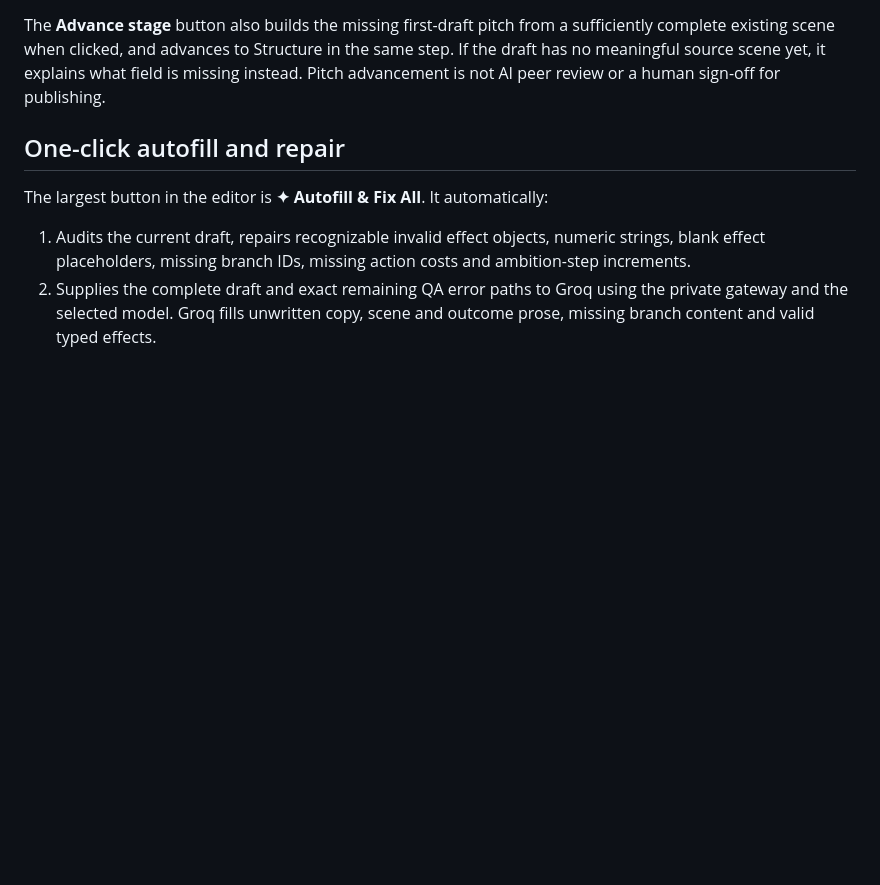
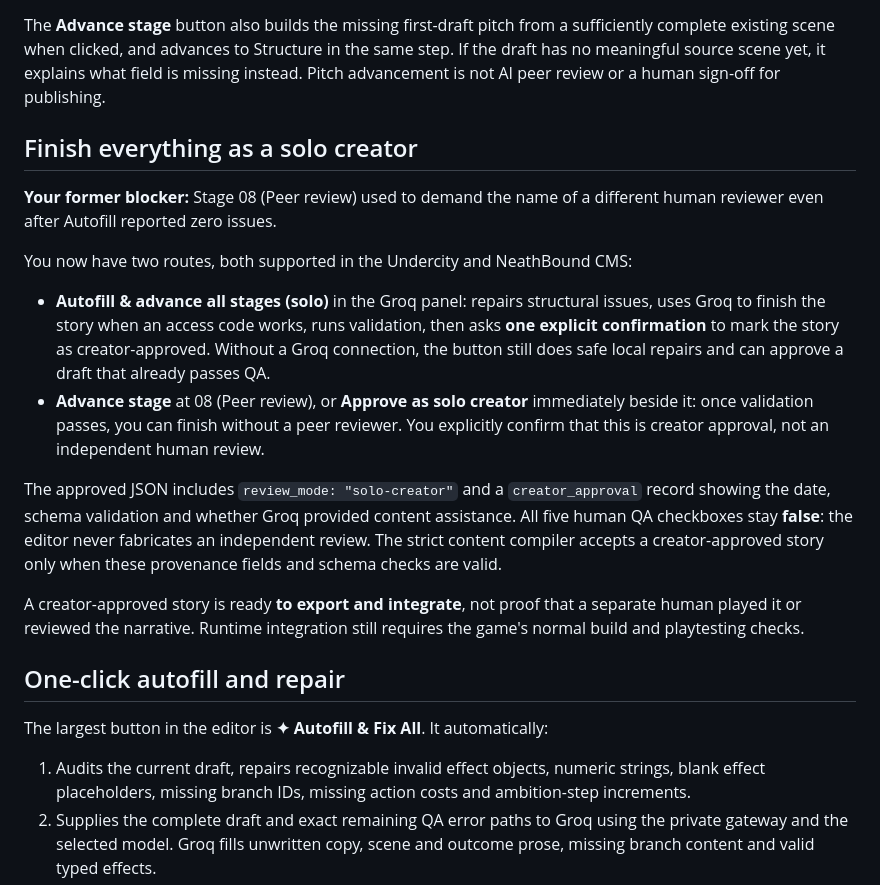
Before and after one commit to Parris-Tech-Services/NeathBound, a Markdown page: tools/cms/GROQ_AI.md, the part around the change. Rendered like a GitHub page; blank space fills up the shorter version.

Commit message:
Explain one-click solo creator completion, honest review provenance and Stage 08 fix

```diff
--- a/tools/cms/GROQ_AI.md
+++ b/tools/cms/GROQ_AI.md
@@ -42,6 +42,19 @@ The pitch is now a regular, visible QA issue. **Autofill & Fix All** or **Fix sc
 
 The **Advance stage** button also builds the missing first-draft pitch from a sufficiently complete existing scene when clicked, and advances to Structure in the same step. If the draft has no meaningful source scene yet, it explains what field is missing instead. Pitch advancement is not AI peer review or a human sign-off for publishing.
 
+## Finish everything as a solo creator
+
+**Your former blocker:** Stage 08 (Peer review) used to demand the name of a different human reviewer even after Autofill reported zero issues.
+
+You now have two routes, both supported in the Undercity and NeathBound CMS:
+
+- **Autofill & advance all stages (solo)** in the Groq panel: repairs structural issues, uses Groq to finish the story when an access code works, runs validation, then asks **one explicit confirmation** to mark the story as creator-approved. Without a Groq connection, the button still does safe local repairs and can approve a draft that already passes QA.
+- **Advance stage** at 08 (Peer review), or **Approve as solo creator** immediately beside it: once validation passes, you can finish without a peer reviewer. You explicitly confirm that this is creator approval, not an independent human review.
+
+The approved JSON includes `review_mode: "solo-creator"` and a `creator_approval` record showing the date, schema validation and whether Groq provided content assistance. All five human QA checkboxes stay **false**: the editor never fabricates an independent review. The strict content compiler accepts a creator-approved story only when these provenance fields and schema checks are valid.
+
+A creator-approved story is ready **to export and integrate**, not proof that a separate human played it or reviewed the narrative. Runtime integration still requires the game's normal build and playtesting checks.
+
 ## One-click autofill and repair
 
 The largest button in the editor is **✦ Autofill & Fix All**. It automatically:
```
